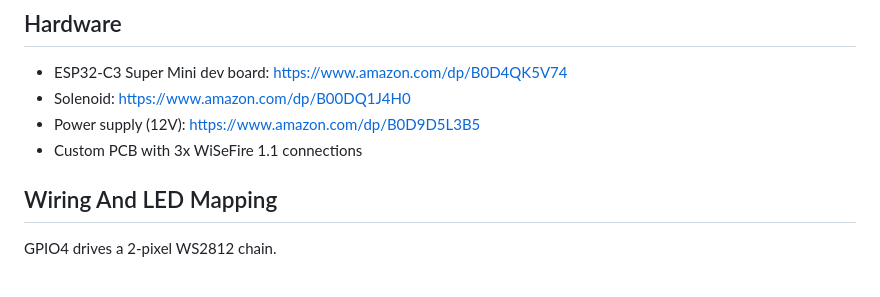
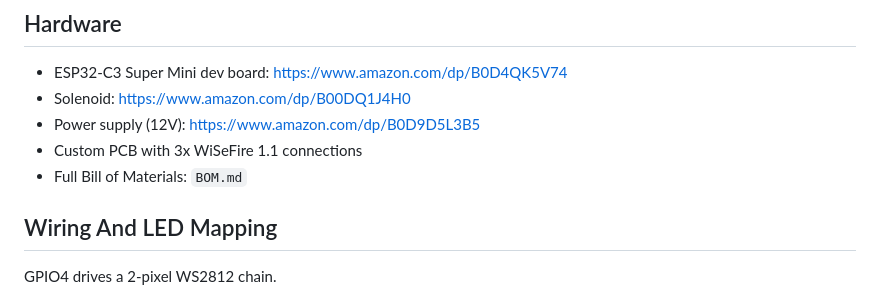
Before and after one commit to slester87/esp32c3supermini_3xWiSeFire1.1_fw, a Markdown page: README.md, the part around the change. GitHub-like rendering.

```diff
--- a/README.md
+++ b/README.md
@@ -23,6 +23,7 @@ Condensed steps:
 - Solenoid: https://www.amazon.com/dp/B00DQ1J4H0
 - Power supply (12V): https://www.amazon.com/dp/B0D9D5L3B5
 - Custom PCB with 3x WiSeFire 1.1 connections
+- Full Bill of Materials: `BOM.md`
 
 ## Wiring And LED Mapping
 
```
Also changed, not shown: BOM.md (added, +47 -0 lines).
